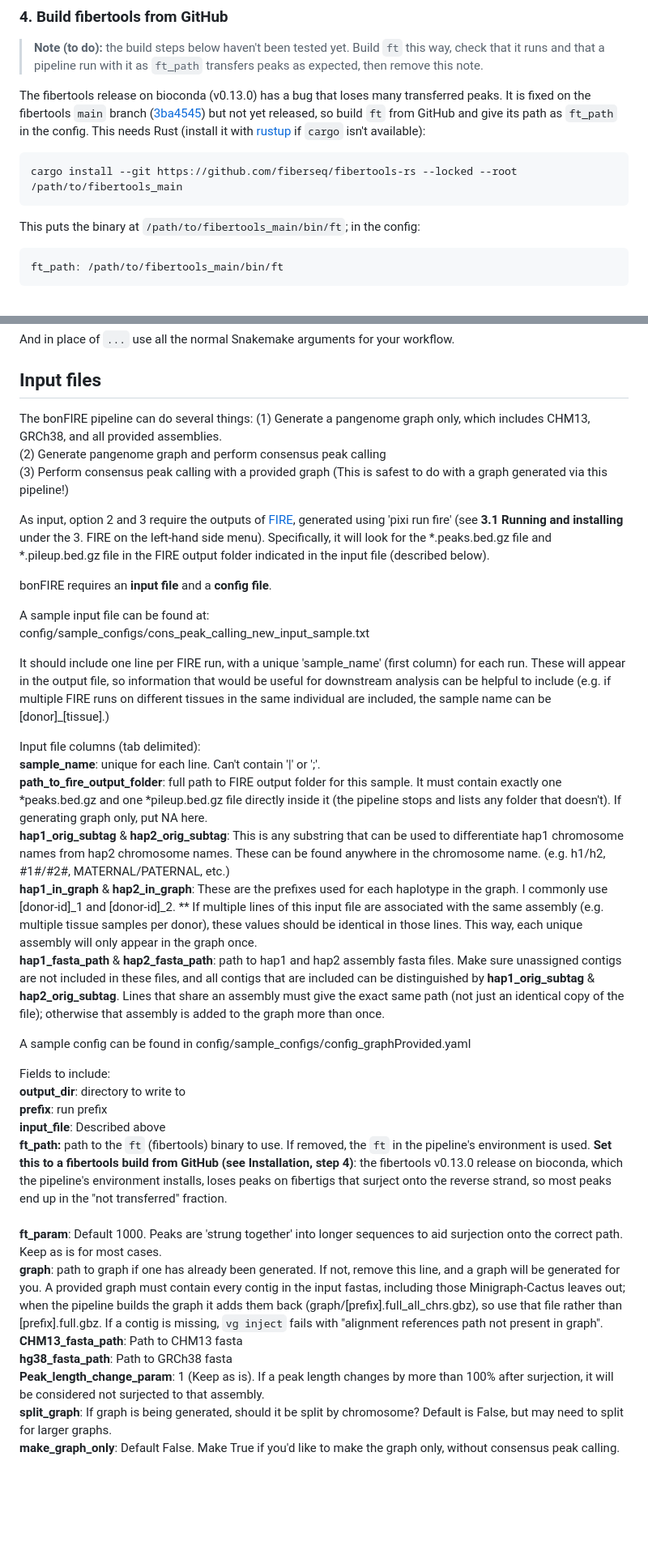
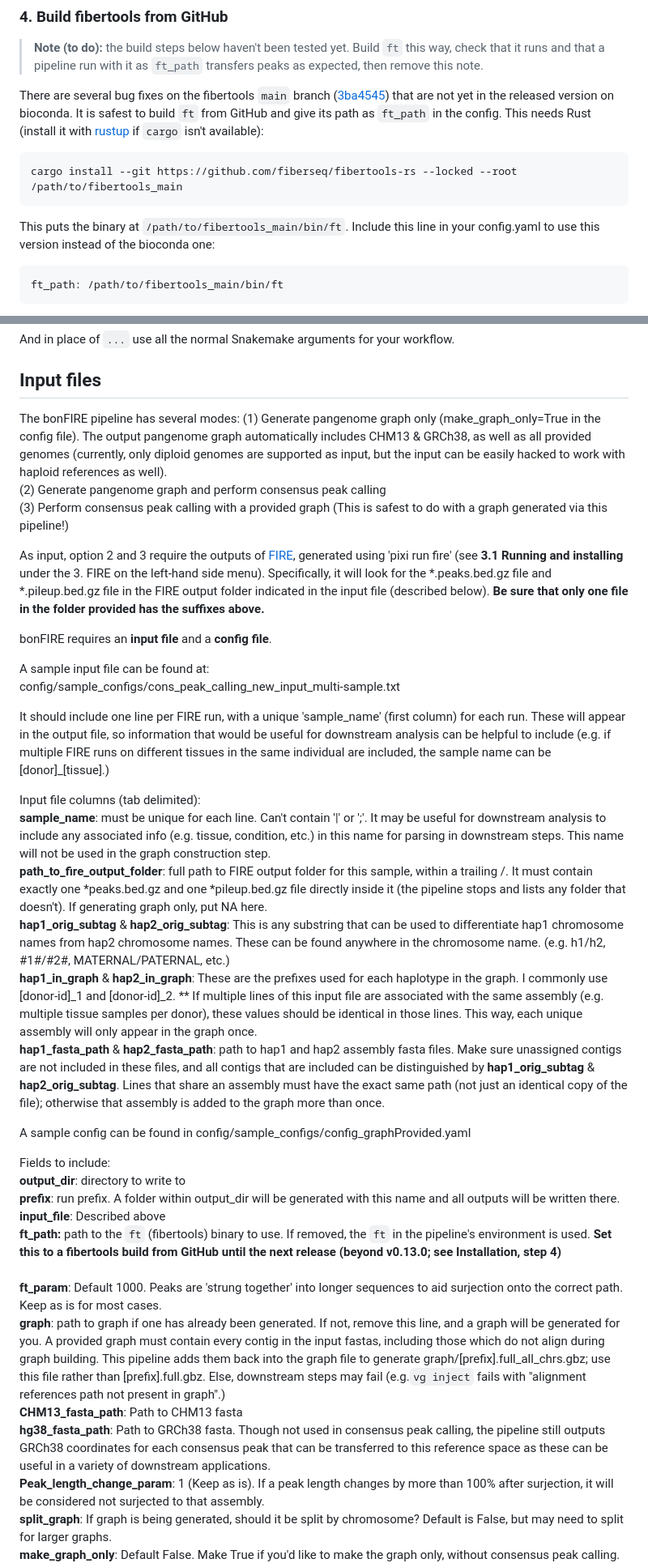
Before and after one commit to fiberseq/bonFIRE, a Markdown page: README.md, 2 parts joined by grey strips. Shown at 81% size. GitHub-like rendering; blank space fills up the shorter version.

````diff
--- a/README.md
+++ b/README.md
@@ -43,13 +43,13 @@ pixi install
 
 > **Note (to do):** the build steps below haven't been tested yet. Build `ft` this way, check that it runs and that a pipeline run with it as `ft_path` transfers peaks as expected, then remove this note.
 
-The fibertools release on bioconda (v0.13.0) has a bug that loses many transferred peaks. It is fixed on the fibertools `main` branch ([3ba4545](https://github.com/fiberseq/fibertools-rs/commit/3ba4545)) but not yet released, so build `ft` from GitHub and give its path as `ft_path` in the config. This needs Rust (install it with [rustup](https://rustup.rs) if `cargo` isn't available):
+There are several bug fixes on the fibertools `main` branch ([3ba4545](https://github.com/fiberseq/fibertools-rs/commit/3ba4545)) that are not yet in the released version on bioconda. It is safest to build `ft` from GitHub and give its path as `ft_path` in the config. This needs Rust (install it with [rustup](https://rustup.rs) if `cargo` isn't available):
 
 ```bash
 cargo install --git https://github.com/fiberseq/fibertools-rs --locked --root /path/to/fibertools_main
 ```
 
-This puts the binary at `/path/to/fibertools_main/bin/ft`; in the config:
+This puts the binary at `/path/to/fibertools_main/bin/ft`. Include this line in your config.yaml to use this version instead of the bioconda one:
 
 ```yaml
 ft_path: /path/to/fibertools_main/bin/ft
@@ -91,38 +91,38 @@ And in place of `...` use all the normal Snakemake arguments for your workflow.
 
 ## Input files
 
-The bonFIRE pipeline can do several things:
-(1) Generate a pangenome graph only, which includes CHM13, GRCh38, and all provided assemblies. <br>
+The bonFIRE pipeline has several modes:
+(1) Generate pangenome graph only (make_graph_only=True in the config file). The output pangenome graph automatically includes CHM13 & GRCh38, as well as all provided genomes (currently, only diploid genomes are supported as input, but the input can be easily hacked to work with haploid references as well). <br>
 (2) Generate pangenome graph and perform consensus peak calling <br>
 (3) Perform consensus peak calling with a provided graph (This is safest to do with a graph generated via this pipeline!)
 
-As input, option 2 and 3 require the outputs of [FIRE](https://fiberseq.github.io/fire/run.html), generated using 'pixi run fire' (see **3.1 Running and installing** under the 3. FIRE on the left-hand side menu). Specifically, it will look for the *.peaks.bed.gz file and *.pileup.bed.gz file in the FIRE output folder indicated in the input file (described below).
+As input, option 2 and 3 require the outputs of [FIRE](https://fiberseq.github.io/fire/run.html), generated using 'pixi run fire' (see **3.1 Running and installing** under the 3. FIRE on the left-hand side menu). Specifically, it will look for the *.peaks.bed.gz file and *.pileup.bed.gz file in the FIRE output folder indicated in the input file (described below). **Be sure that only one file in the folder provided has the suffixes above.**
 
 bonFIRE requires an **input file** and a **config file**.
 
 A sample input file can be found at: <br>
-config/sample_configs/cons_peak_calling_new_input_sample.txt
+config/sample_configs/cons_peak_calling_new_input_multi-sample.txt
 
 It should include one line per FIRE run, with a unique 'sample_name' (first column) for each run. These will appear in the output file, so information that would be useful for downstream analysis can be helpful to include (e.g. if multiple FIRE runs on different tissues in the same individual are included, the sample name can be \[donor\]_\[tissue\].)
 
 Input file columns (tab delimited): <br>
-**sample_name**: unique for each line. Can't contain '|' or ';'. <br>
-**path_to_fire_output_folder**: full path to FIRE output folder for this sample. It must contain exactly one *peaks.bed.gz and one *pileup.bed.gz file directly inside it (the pipeline stops and lists any folder that doesn't). If generating graph only, put NA here. <br>
+**sample_name**: must be unique for each line. Can't contain '|' or ';'. It may be useful for downstream analysis to include any associated info (e.g. tissue, condition, etc.) in this name for parsing in downstream steps. This name will not be used in the graph construction step. <br>
+**path_to_fire_output_folder**: full path to FIRE output folder for this sample, within a trailing /. It must contain exactly one *peaks.bed.gz and one *pileup.bed.gz file directly inside it (the pipeline stops and lists any folder that doesn't). If generating graph only, put NA here. <br>
 **hap1_orig_subtag** & **hap2_orig_subtag**: This is any substring that can be used to differentiate hap1 chromosome names from hap2 chromosome names. These can be found anywhere in the chromosome name. (e.g. h1/h2, #1#/#2#, MATERNAL/PATERNAL, etc.) <br>
 **hap1_in_graph** & **hap2_in_graph**: These are the prefixes used for each haplotype in the graph. I commonly use \[donor-id\]_1 and \[donor-id\]_2. ** If multiple lines of this input file are associated with the same assembly (e.g. multiple tissue samples per donor), these values should be identical in those lines. This way, each unique assembly will only appear in the graph once. <br>
-**hap1_fasta_path** & **hap2_fasta_path**: path to hap1 and hap2 assembly fasta files. Make sure unassigned contigs are not included in these files, and all contigs that are included can be distinguished by **hap1_orig_subtag** & **hap2_orig_subtag**. Lines that share an assembly must give the exact same path (not just an identical copy of the file); otherwise that assembly is added to the graph more than once.
+**hap1_fasta_path** & **hap2_fasta_path**: path to hap1 and hap2 assembly fasta files. Make sure unassigned contigs are not included in these files, and all contigs that are included can be distinguished by **hap1_orig_subtag** & **hap2_orig_subtag**. Lines that share an assembly must have the exact same path (not just an identical copy of the file); otherwise that assembly is added to the graph more than once.
 
 A sample config can be found in config/sample_configs/config_graphProvided.yaml
 
 Fields to include: <br>
 **output_dir**: directory to write to <br>
-**prefix**: run prefix <br>
+**prefix**: run prefix. A folder within output_dir will be generated with this name and all outputs will be written there. <br>
 **input_file**: Described above <br>
-**ft_path:** path to the `ft` (fibertools) binary to use. If removed, the `ft` in the pipeline's environment is used. **Set this to a fibertools build from GitHub (see Installation, step 4)**: the fibertools v0.13.0 release on bioconda, which the pipeline's environment installs, loses peaks on fibertigs that surject onto the reverse strand, so most peaks end up in the "not transferred" fraction. <br>
+**ft_path:** path to the `ft` (fibertools) binary to use. If removed, the `ft` in the pipeline's environment is used. **Set this to a fibertools build from GitHub until the next release (beyond v0.13.0; see Installation, step 4)** <br>
 **ft_param**: Default 1000. Peaks are 'strung together' into longer sequences to aid surjection onto the correct path. Keep as is for most cases. <br>
-**graph**: path to graph if one has already been generated. If not, remove this line, and a graph will be generated for you. A provided graph must contain every contig in the input fastas, including those Minigraph-Cactus leaves out; when the pipeline builds the graph it adds them back (graph/[prefix].full_all_chrs.gbz), so use that file rather than [prefix].full.gbz. If a contig is missing, `vg inject` fails with "alignment references path not present in graph". <br>
+**graph**: path to graph if one has already been generated. If not, remove this line, and a graph will be generated for you. A provided graph must contain every contig in the input fastas, including those which do not align during graph building. This pipeline adds them back into the graph file to generate graph/[prefix].full_all_chrs.gbz; use this file rather than [prefix].full.gbz. Else, downstream steps may fail (e.g.`vg inject` fails with "alignment references path not present in graph".) <br>
 **CHM13_fasta_path**: Path to CHM13 fasta <br>
-**hg38_fasta_path**: Path to GRCh38 fasta <br>
+**hg38_fasta_path**: Path to GRCh38 fasta. Though not used in consensus peak calling, the pipeline still outputs GRCh38 coordinates for each consensus peak that can be transferred to this reference space as these can be useful in a variety of downstream applications. <br>
 **Peak_length_change_param**: 1 (Keep as is). If a peak length changes by more than 100% after surjection, it will be considered not surjected to that assembly. <br>
 **split_graph**: If graph is being generated, should it be split by chromosome? Default is False, but may need to split for larger graphs. <br>
 **make_graph_only**: Default False. Make True if you'd like to make the graph only, without consensus peak calling. <br>
````
Also changed, not shown: other parts of README.md (+23 -61 lines).
